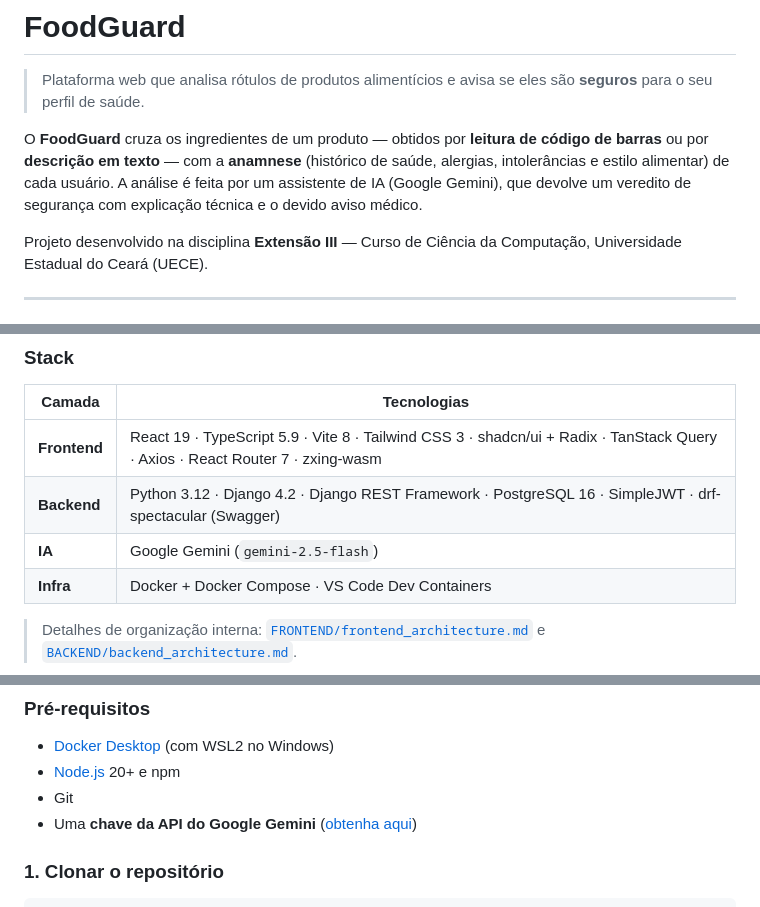
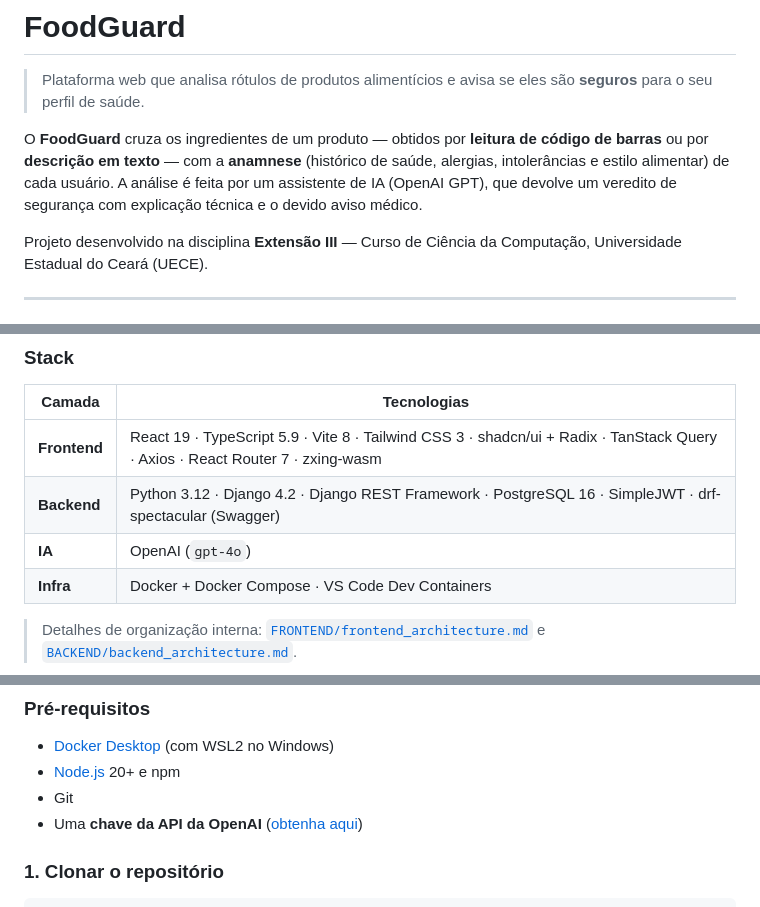
Before and after one commit to VictorManoel-Timbo/extensao-3-projeto, a Markdown page: README.md, 3 parts joined by grey strips. Rendered like a GitHub page.

```diff
--- a/README.md
+++ b/README.md
@@ -2,7 +2,7 @@
 
 > Plataforma web que analisa rótulos de produtos alimentícios e avisa se eles são **seguros** para o seu perfil de saúde.
 
-O **FoodGuard** cruza os ingredientes de um produto — obtidos por **leitura de código de barras** ou por **descrição em texto** — com a **anamnese** (histórico de saúde, alergias, intolerâncias e estilo alimentar) de cada usuário. A análise é feita por um assistente de IA (Google Gemini), que devolve um veredito de segurança com explicação técnica e o devido aviso médico.
+O **FoodGuard** cruza os ingredientes de um produto — obtidos por **leitura de código de barras** ou por **descrição em texto** — com a **anamnese** (histórico de saúde, alergias, intolerâncias e estilo alimentar) de cada usuário. A análise é feita por um assistente de IA (OpenAI GPT), que devolve um veredito de segurança com explicação técnica e o devido aviso médico.
 
 Projeto desenvolvido na disciplina **Extensão III** — Curso de Ciência da Computação, Universidade Estadual do Ceará (UECE).
 
@@ -51,7 +51,7 @@ extensao-3-projeto/
 | ------------ | ------------------------------------------------------------------------------------------------------------------------------ |
 | **Frontend** | React 19 · TypeScript 5.9 · Vite 8 · Tailwind CSS 3 · shadcn/ui + Radix · TanStack Query · Axios · React Router 7 · zxing-wasm |
 | **Backend**  | Python 3.12 · Django 4.2 · Django REST Framework · PostgreSQL 16 · SimpleJWT · drf-spectacular (Swagger)                       |
-| **IA**       | Google Gemini (`gemini-2.5-flash`)                                                                                             |
+| **IA**       | OpenAI (`gpt-4o`)                                                                                                              |
 | **Infra**    | Docker + Docker Compose · VS Code Dev Containers                                                                               |
 
 > Detalhes de organização interna: [`FRONTEND/frontend_architecture.md`](FRONTEND/frontend_architecture.md) e [`BACKEND/backend_architecture.md`](BACKEND/backend_architecture.md).
@@ -65,7 +65,7 @@ extensao-3-projeto/
 - [Docker Desktop](https://www.docker.com/products/docker-desktop/) (com WSL2 no Windows)
 - [Node.js](https://nodejs.org/) 20+ e npm
 - Git
-- Uma **chave da API do Google Gemini** ([obtenha aqui](https://aistudio.google.com/app/apikey))
+- Uma **chave da API da OpenAI** ([obtenha aqui](https://platform.openai.com/api-keys))
 
 ### 1. Clonar o repositório
 
```
Also changed, not shown: other parts of README.md (+8 -4 lines).
